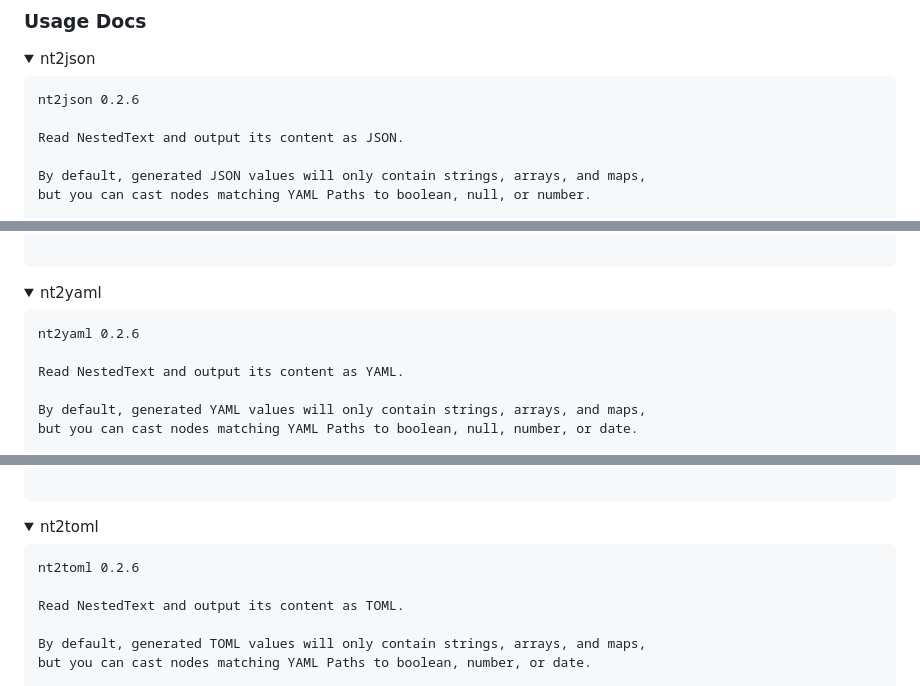
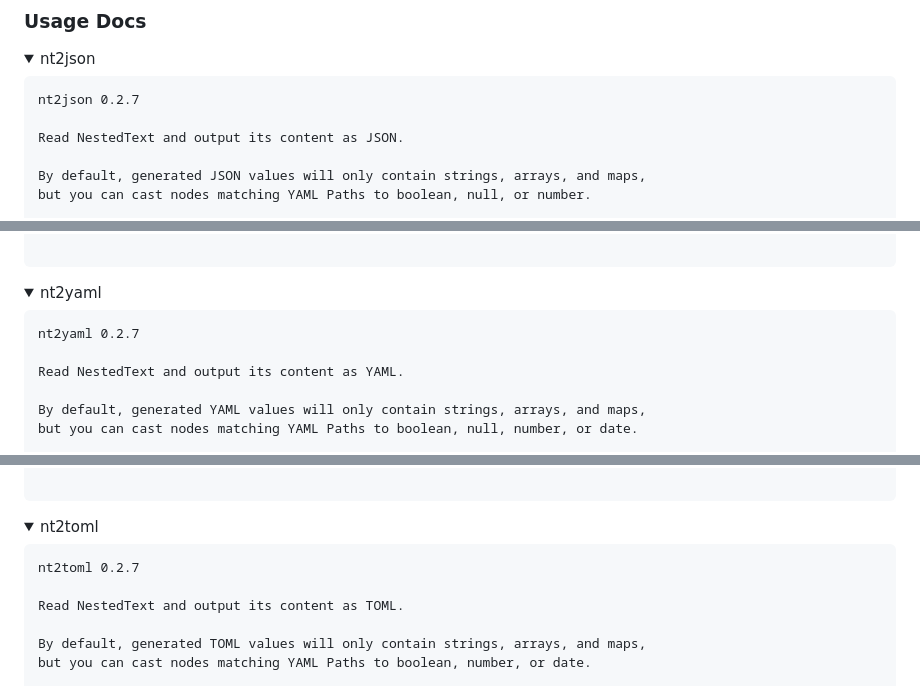
Before and after one commit to AndydeCleyre/nestedtextto, a Markdown page: README.md, 3 parts joined by grey strips. GitHub-like rendering; folded sections open.

````diff
--- a/README.md
+++ b/README.md
@@ -165,7 +165,7 @@ if (( $+functions[compdef] )) && (( $+commands[nt2json] ))  compdef _gnu_generic
   <summary>nt2json</summary>
 
 ```
-nt2json 0.2.6
+nt2json 0.2.7
 
 Read NestedText and output its content as JSON.
 
@@ -216,7 +216,7 @@ Switches:
   <summary>nt2yaml</summary>
 
 ```
-nt2yaml 0.2.6
+nt2yaml 0.2.7
 
 Read NestedText and output its content as YAML.
 
@@ -270,7 +270,7 @@ Switches:
   <summary>nt2toml</summary>
 
 ```
-nt2toml 0.2.6
+nt2toml 0.2.7
 
 Read NestedText and output its content as TOML.
 
````
Also changed, not shown: other parts of README.md (+3 -3 lines).
